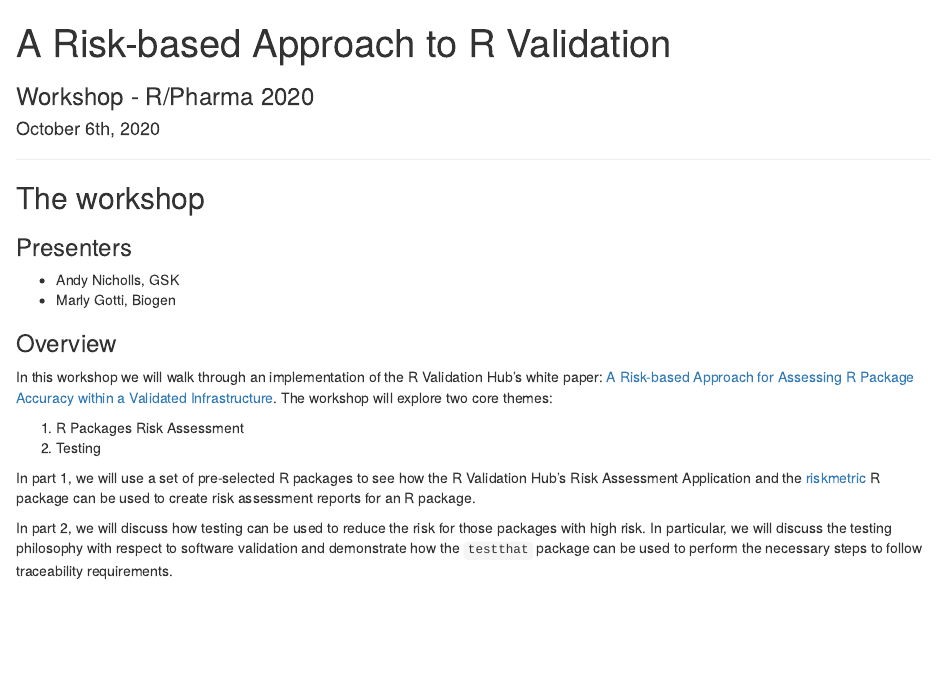
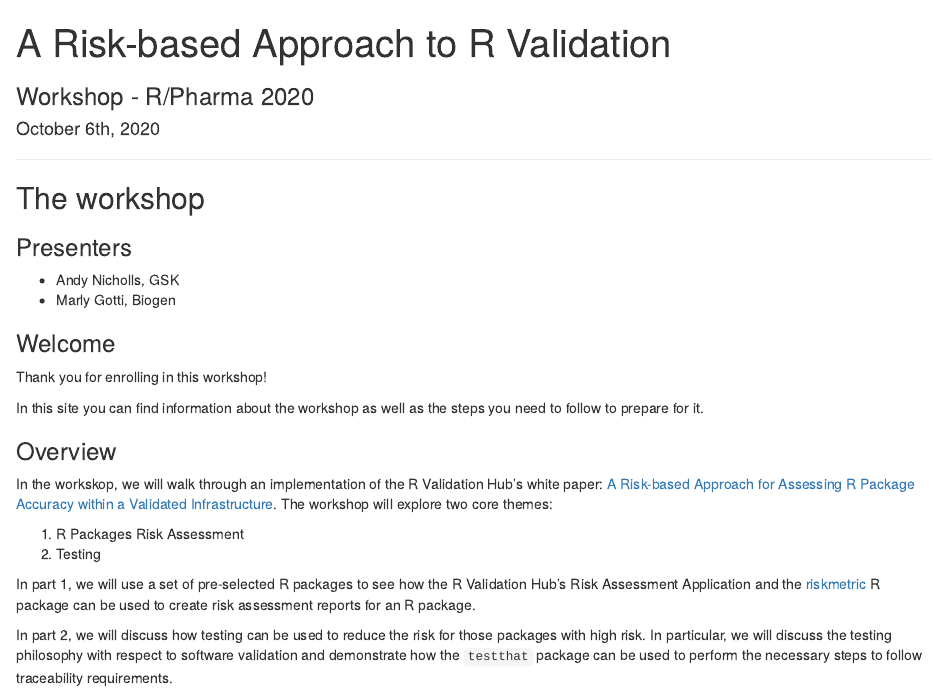
Before and after one commit to pharmaR/rpharma2020, an R Markdown document (docs/index.Rmd): the page in a window 1100 px wide, from its top. Rendered offline with R 4.5, knitr and Pandoc, with nearby package versions; drawn as R Markdown's standard HTML page in place of the format the file asks for.

Commit message:
Update wording.

```diff
--- a/docs/index.Rmd
+++ b/docs/index.Rmd
@@ -34,9 +34,15 @@ knitr::opts_chunk$set(echo = TRUE, results = "hide", error = FALSE,
 - Andy Nicholls, GSK
 - Marly Gotti, Biogen
 
+### Welcome
+
+Thank you for enrolling in this workshop!
+
+In this site you can find information about the workshop as well as the steps you need to follow to prepare for it.
+
 ### Overview
 
-In this workshop we will walk through an implementation of the R Validation Hub's white paper: [A Risk-based Approach for Assessing R Package Accuracy within a Validated Infrastructure](https://www.pharmar.org/white-paper/). The workshop will explore two core themes:
+In the workskop, we will walk through an implementation of the R Validation Hub's white paper: [A Risk-based Approach for Assessing R Package Accuracy within a Validated Infrastructure](https://www.pharmar.org/white-paper/). The workshop will explore two core themes:
 
 1. R Packages Risk Assessment
 2. Testing
```
